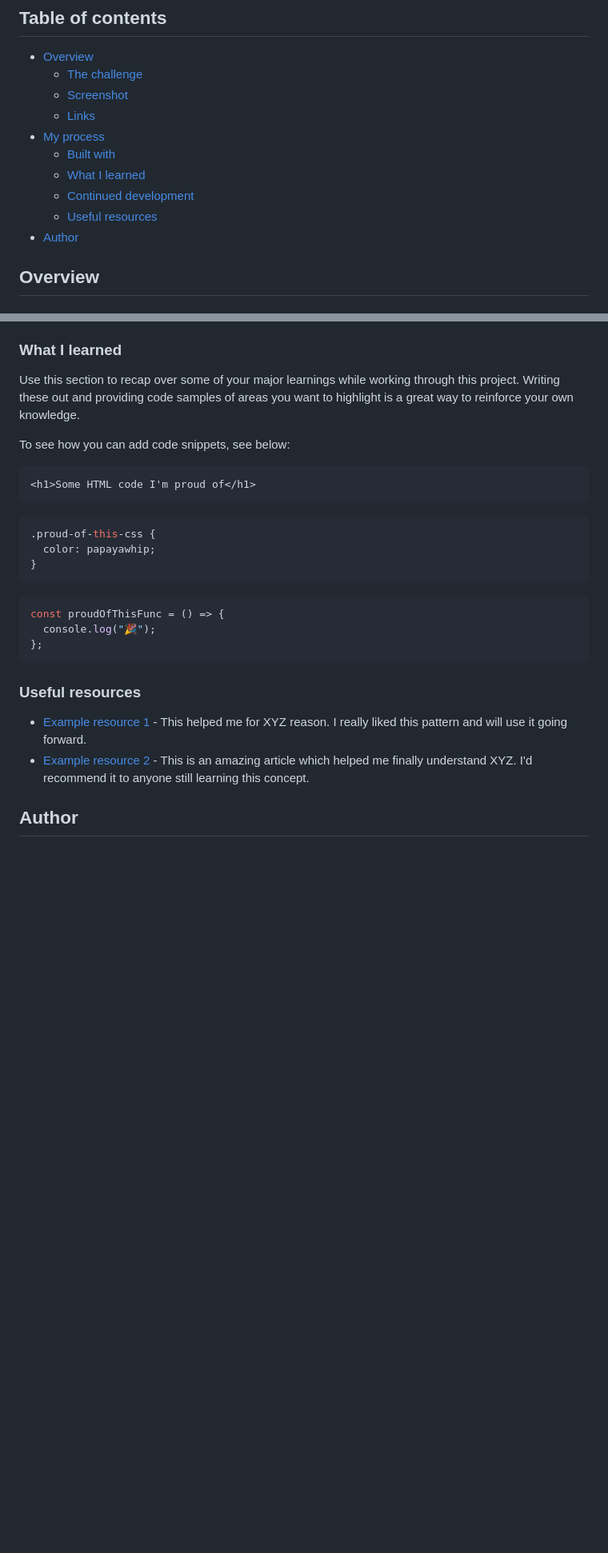
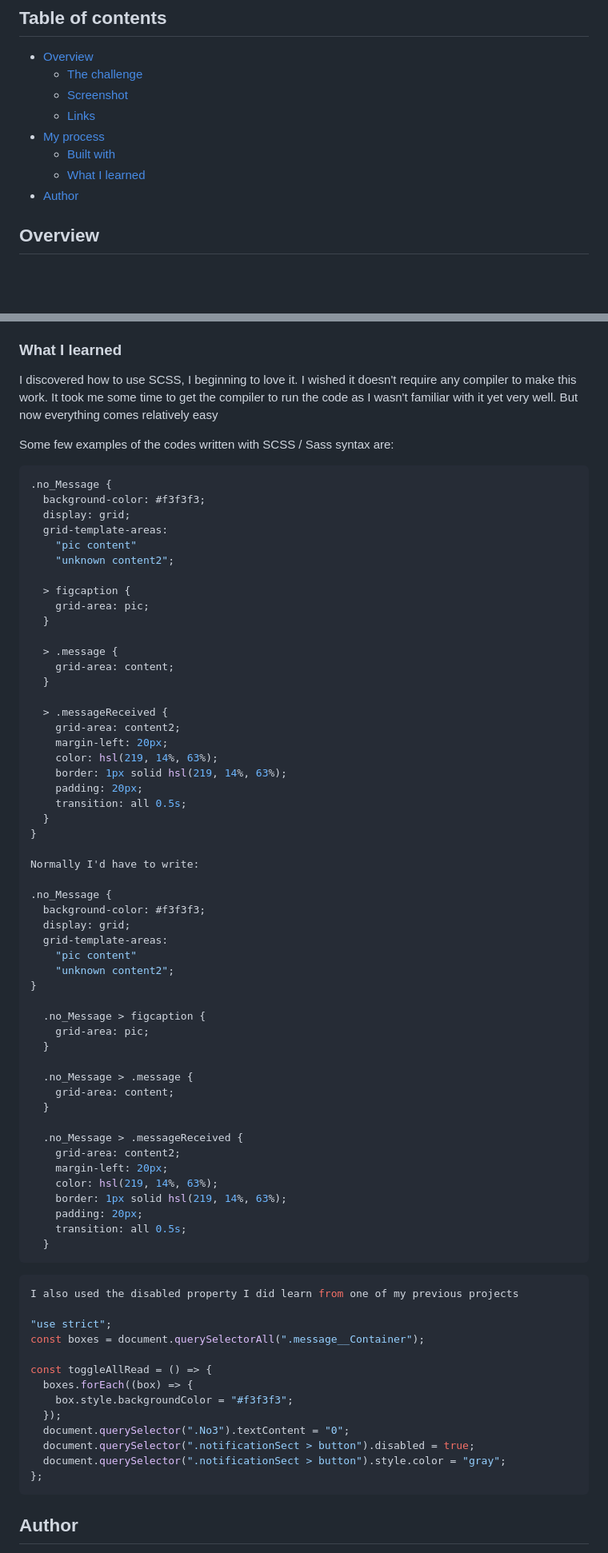
Before and after one commit to abdullah43577/notifications_page_main, a Markdown page: README.md, 2 parts joined by grey strips. Shown: that part at 80% size. Drawn GitHub-style; blank space fills up the shorter version.

Commit message:
Made some final changes to the code

````diff
--- a/README.md
+++ b/README.md
@@ -11,8 +11,6 @@ This is a solution to the [Notifications page challenge on Frontend Mentor](http
 - [My process](#my-process)
   - [Built with](#built-with)
   - [What I learned](#what-i-learned)
-  - [Continued development](#continued-development)
-  - [Useful resources](#useful-resources)
 - [Author](#author)
 
 ## Overview
@@ -48,30 +47,79 @@ Users should be able to:
 
 ### What I learned
 
-Use this section to recap over some of your major learnings while working through this project. Writing these out and providing code samples of areas you want to highlight is a great way to reinforce your own knowledge.
+I discovered how to use SCSS, I beginning to love it. I wished it doesn't require any compiler to make this work. It took me some time to get the compiler to run the code as I wasn't familiar with it yet very well. But now everything comes relatively easy
 
-To see how you can add code snippets, see below:
-
-```html
-<h1>Some HTML code I'm proud of</h1>
-```
+Some few examples of the codes written with SCSS / Sass syntax are:
 
 ```css
-.proud-of-this-css {
-  color: papayawhip;
+.no_Message {
+  background-color: #f3f3f3;
+  display: grid;
+  grid-template-areas:
+    "pic content"
+    "unknown content2";
+
+  > figcaption {
+    grid-area: pic;
+  }
+
+  > .message {
+    grid-area: content;
+  }
+
+  > .messageReceived {
+    grid-area: content2;
+    margin-left: 20px;
+    color: hsl(219, 14%, 63%);
+    border: 1px solid hsl(219, 14%, 63%);
+    padding: 20px;
+    transition: all 0.5s;
+  }
 }
+
+Normally I'd have to write:
+
+.no_Message {
+  background-color: #f3f3f3;
+  display: grid;
+  grid-template-areas:
+    "pic content"
+    "unknown content2";
+}
+
+  .no_Message > figcaption {
+    grid-area: pic;
+  }
+
+  .no_Message > .message {
+    grid-area: content;
+  }
+
+  .no_Message > .messageReceived {
+    grid-area: content2;
+    margin-left: 20px;
+    color: hsl(219, 14%, 63%);
+    border: 1px solid hsl(219, 14%, 63%);
+    padding: 20px;
+    transition: all 0.5s;
+  }
 ```
 
 ```js
-const proudOfThisFunc = () => {
-  console.log("🎉");
+I also used the disabled property I did learn from one of my previous projects
+
+"use strict";
+const boxes = document.querySelectorAll(".message__Container");
+
+const toggleAllRead = () => {
+  boxes.forEach((box) => {
+    box.style.backgroundColor = "#f3f3f3";
+  });
+  document.querySelector(".No3").textContent = "0";
+  document.querySelector(".notificationSect > button").disabled = true;
+  document.querySelector(".notificationSect > button").style.color = "gray";
 };
 ```
-
-### Useful resources
-
-- [Example resource 1](https://www.example.com) - This helped me for XYZ reason. I really liked this pattern and will use it going forward.
-- [Example resource 2](https://www.example.com) - This is an amazing article which helped me finally understand XYZ. I'd recommend it to anyone still learning this concept.
 
 ## Author
 
````
Also changed, not shown: other parts of README.md (+2 -1 lines), design/Screenshot_14.png (added), design/Screenshot_15.png (added), 5 other files.
